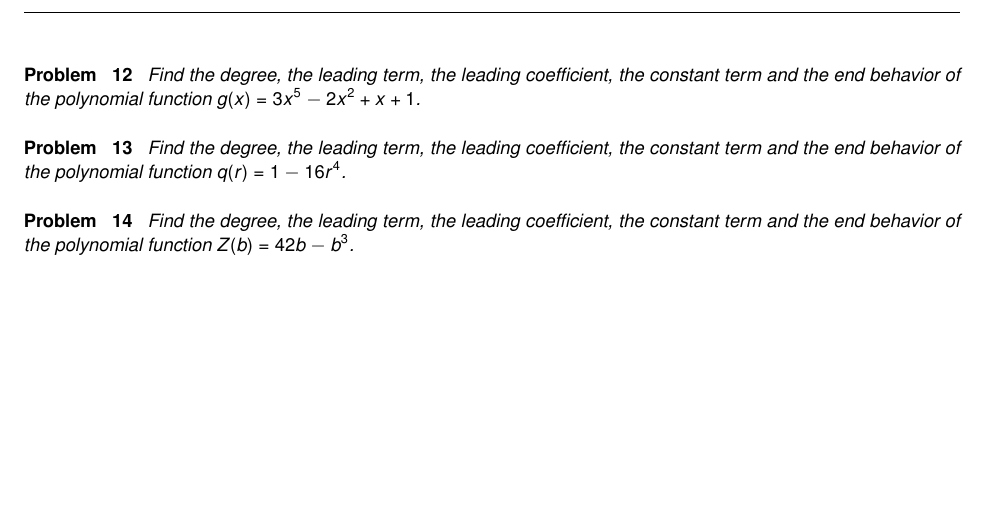
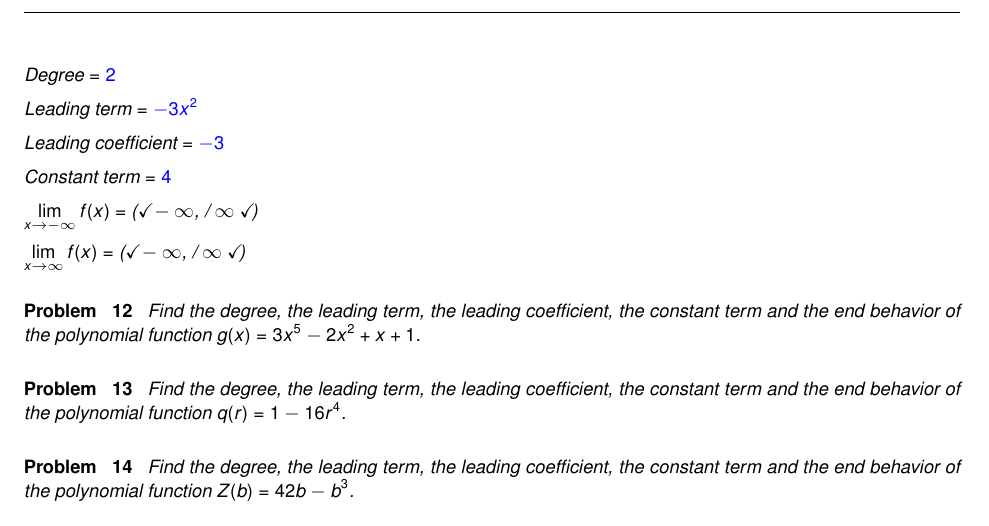
Before and after one commit to wiobber/Precalc4i, a LaTeX problem sheet (PolynomialFunctions/ExercisesforGraphsofPolynomials.tex): part of page 4 of 11, cut at the place of the change, the shorter picture padded with empty space. Compiled offline with pdfLaTeX; a LaTeX package or settings file that is missing is left out.

Commit message:
testing 2.1 answers

```diff
--- a/PolynomialFunctions/ExercisesforGraphsofPolynomials.tex
+++ b/PolynomialFunctions/ExercisesforGraphsofPolynomials.tex
@@ -308,6 +289,20 @@ Find a formula for the function below in the form $F(x) = a(x-h)^4+k$.
 
 \begin{problem}\label{polyfactsfirst}
 Find the degree, the leading term, the leading coefficient, the constant term and the end behavior of the polynomial function $f(x) = 4-x-3x^2$.
+
+$\text{Degree} = \answer{2}$
+
+$\text{Leading term} = \answer{-3x^{2}}$
+
+$\text{Leading coefficient} = \answer{-3}$
+
+$\text{Constant term} = \answer{4}$
+
+$\lim_{x \rightarrow - \infty} f(x) = $ \wordChoice{\choice[correct]$-\infty$, \choice{$\infty$}}
+
+$\lim_{x \rightarrow  \infty} f(x)  = $ \wordChoice{\choice[correct]$-\infty$, \choice{$\infty$}}
+
+
 \end{problem}
 
 \begin{problem}
```
Also changed, not shown: PolynomialFunctions/AnswersforGraphsofPolynomials.tex (+23 -0 lines), course.tex (+0 -1 lines), PolynomialFunctions/ExercisesforGraphsofPolynomials.tex (25 more changed lines).
